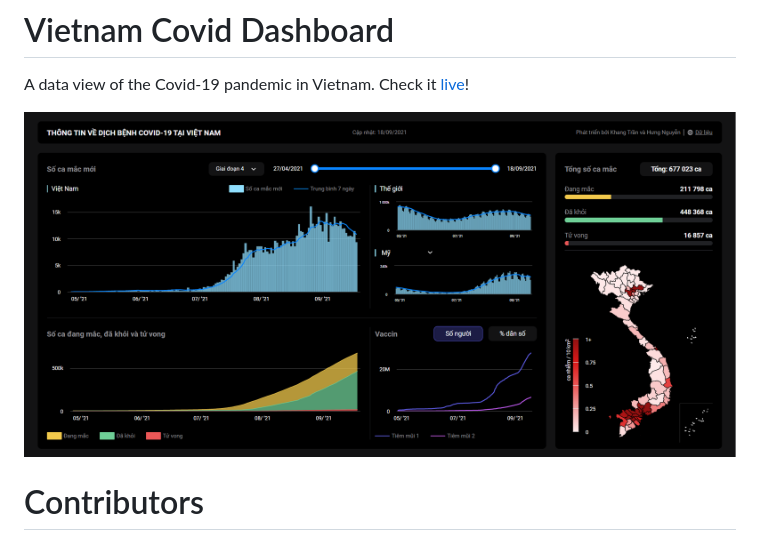
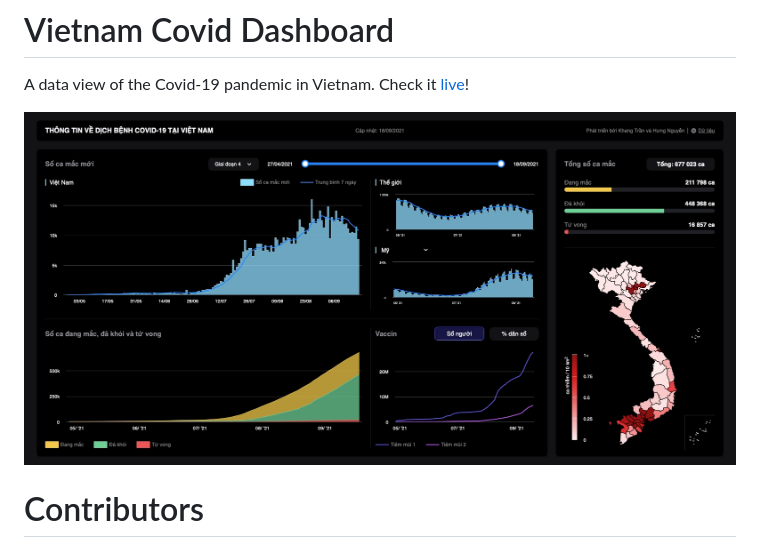
Before and after one commit to hulk1999/CovidDashboard, a Markdown page: README.md, the part around the change. Rendered like a GitHub page; pictures changed too: images/screenshot.png (deleted), images/thumbnail.jpg (added).

Commit message:
More update about README
More update about README.

```diff
--- a/README.md
+++ b/README.md
@@ -2,7 +2,7 @@
 
 A data view of the Covid-19 pandemic in Vietnam. Check it [live](https://hulk1999.github.io/CovidDashboard/)!
 
-![](images/screenshot.png)
+![](images/thumbnail.jpg)
 
 # Contributors
 - [Hưng Nguyễn](https://hulk1999.github.io/Portfolio)
```
